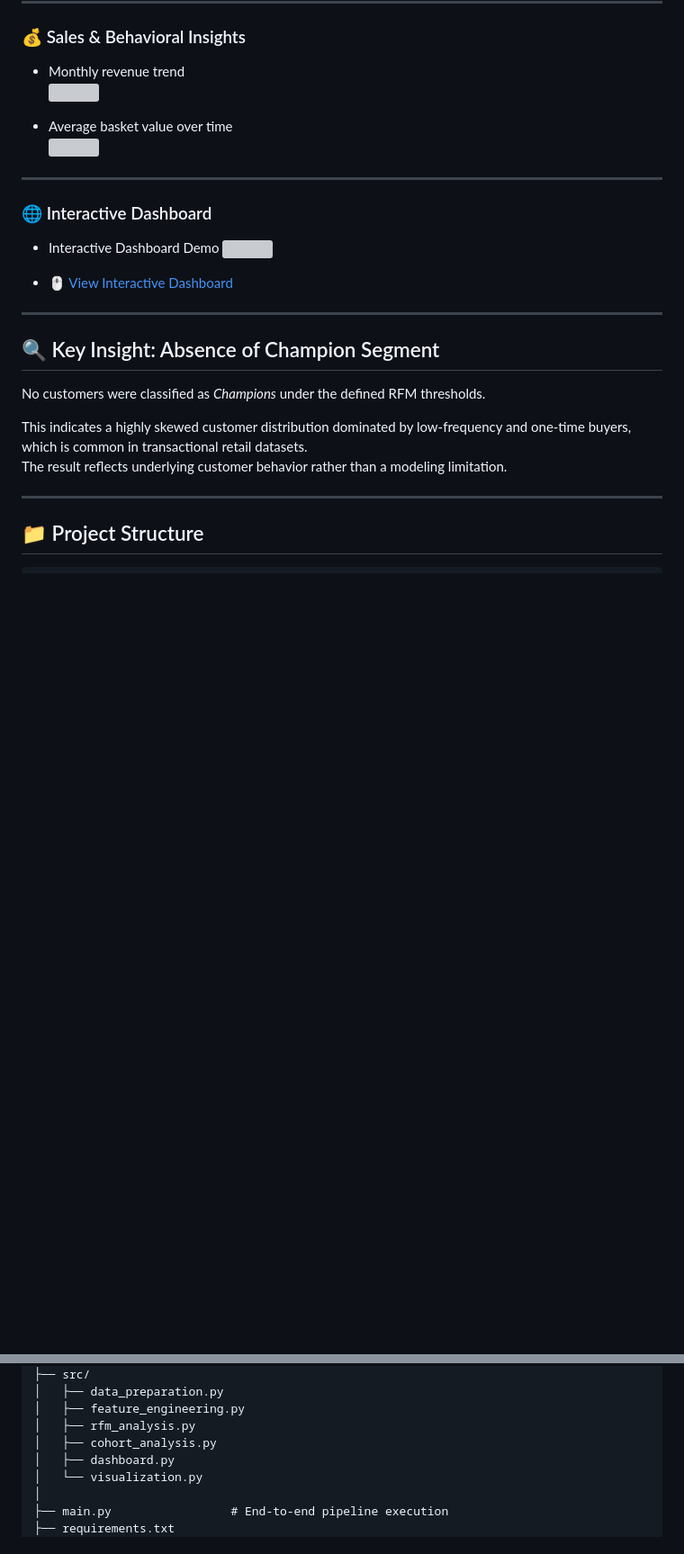
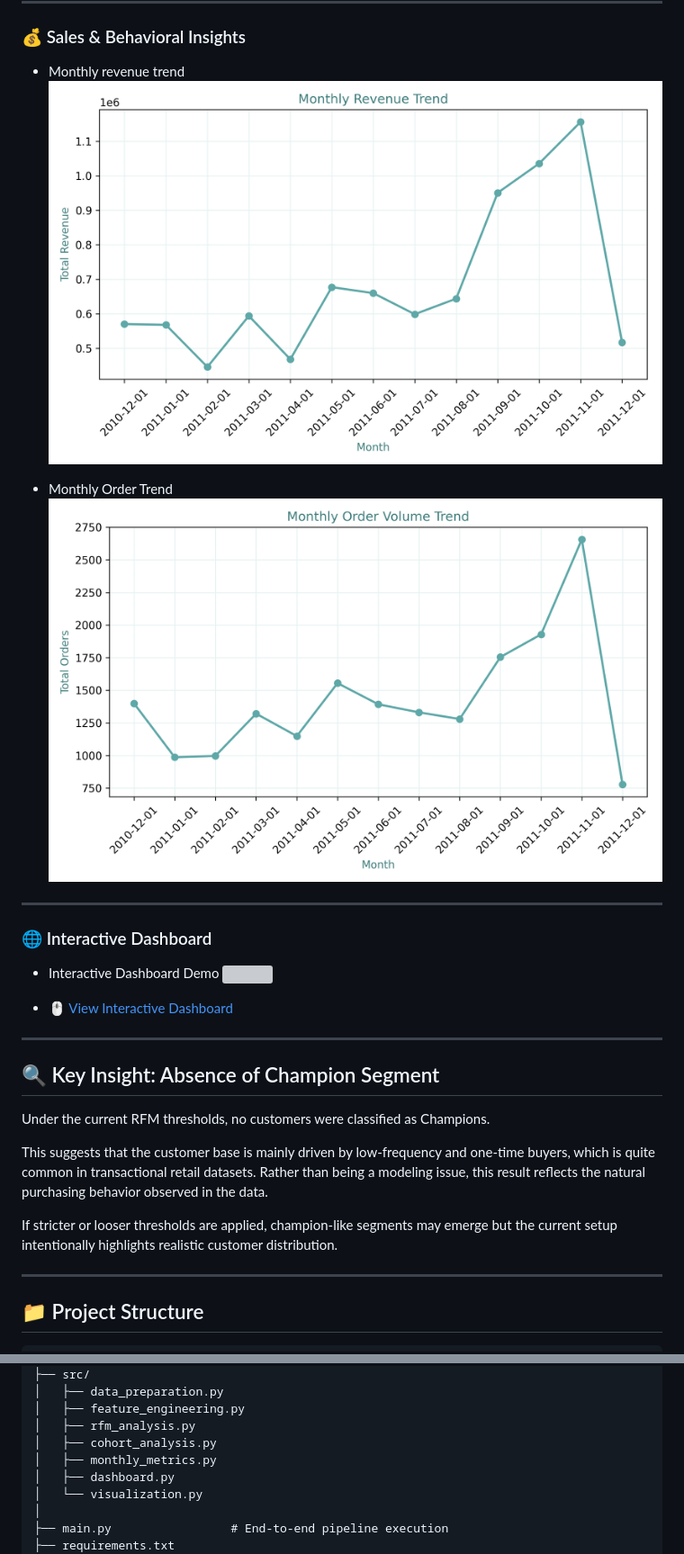
Before and after one commit to BusraCevik/pandas-ecommerce-rfm-cohort-analysis, a Markdown page: README.md, 2 parts joined by grey strips. Shown at 90% size. Drawn GitHub-style; blank space fills up the shorter version; grey boxes are pictures that could not be loaded.

```diff
--- a/README.md
+++ b/README.md
@@ -66,10 +63,10 @@ The project provides:
 
 ### 💰 Sales & Behavioral Insights
 - Monthly revenue trend
-![](outputs/png/monthly_revenue_trend.png)
+![](outputs/figures/monthly_revenue_trend.png)
 
-- Average basket value over time
-![](outputs/png/average_basket_value_trend.png)
+- Monthly Order Trend
+![](outputs/figures/monthly_order_trend.png)
 
 ---
 ### 🌐 Interactive Dashboard
@@ -85,11 +82,12 @@ The project provides:
 ## 🔍 Key Insight: Absence of Champion Segment
 
 
-No customers were classified as *Champions* under the defined RFM thresholds.
+Under the current RFM thresholds, no customers were classified as Champions.
 
-This indicates a highly skewed customer distribution dominated by low-frequency and one-time buyers, which is common in transactional retail datasets.
-The result reflects underlying customer behavior rather than a modeling limitation.
+This suggests that the customer base is mainly driven by low-frequency and one-time buyers, which is quite common in transactional retail datasets.
+Rather than being a modeling issue, this result reflects the natural purchasing behavior observed in the data.
 
+If stricter or looser thresholds are applied, champion-like segments may emerge but the current setup intentionally highlights realistic customer distribution.
 
 ---
 
@@ -116,6 +114,7 @@ pandas-ecommerce-rfm-cohort-analysis/
 │   ├── feature_engineering.py
 │   ├── rfm_analysis.py
 │   ├── cohort_analysis.py
+│   ├── monthly_metrics.py
 │   ├── dashboard.py
 │   └── visualization.py
 │
```
Also changed, not shown: other parts of README.md (+3 -6 lines).
